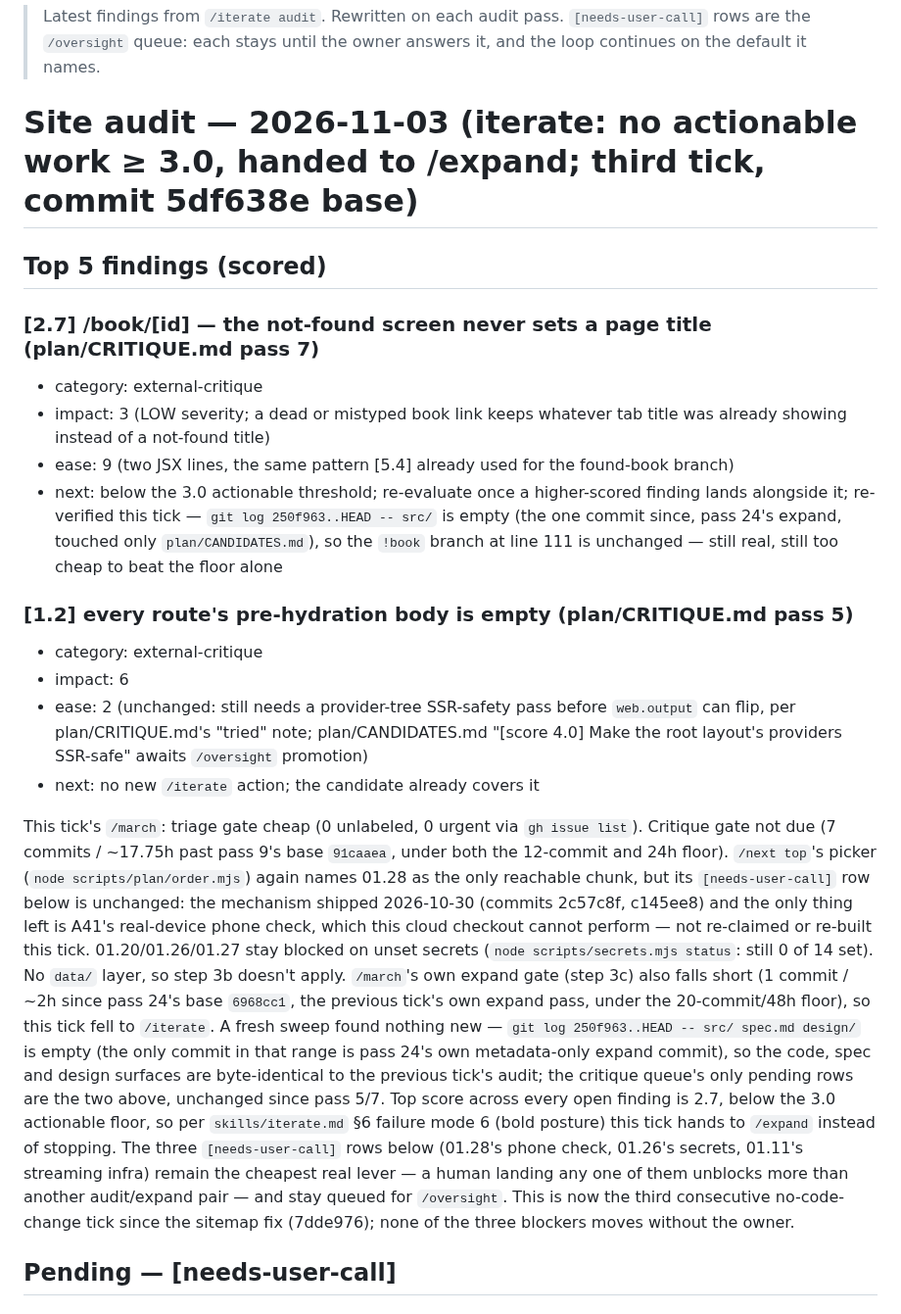
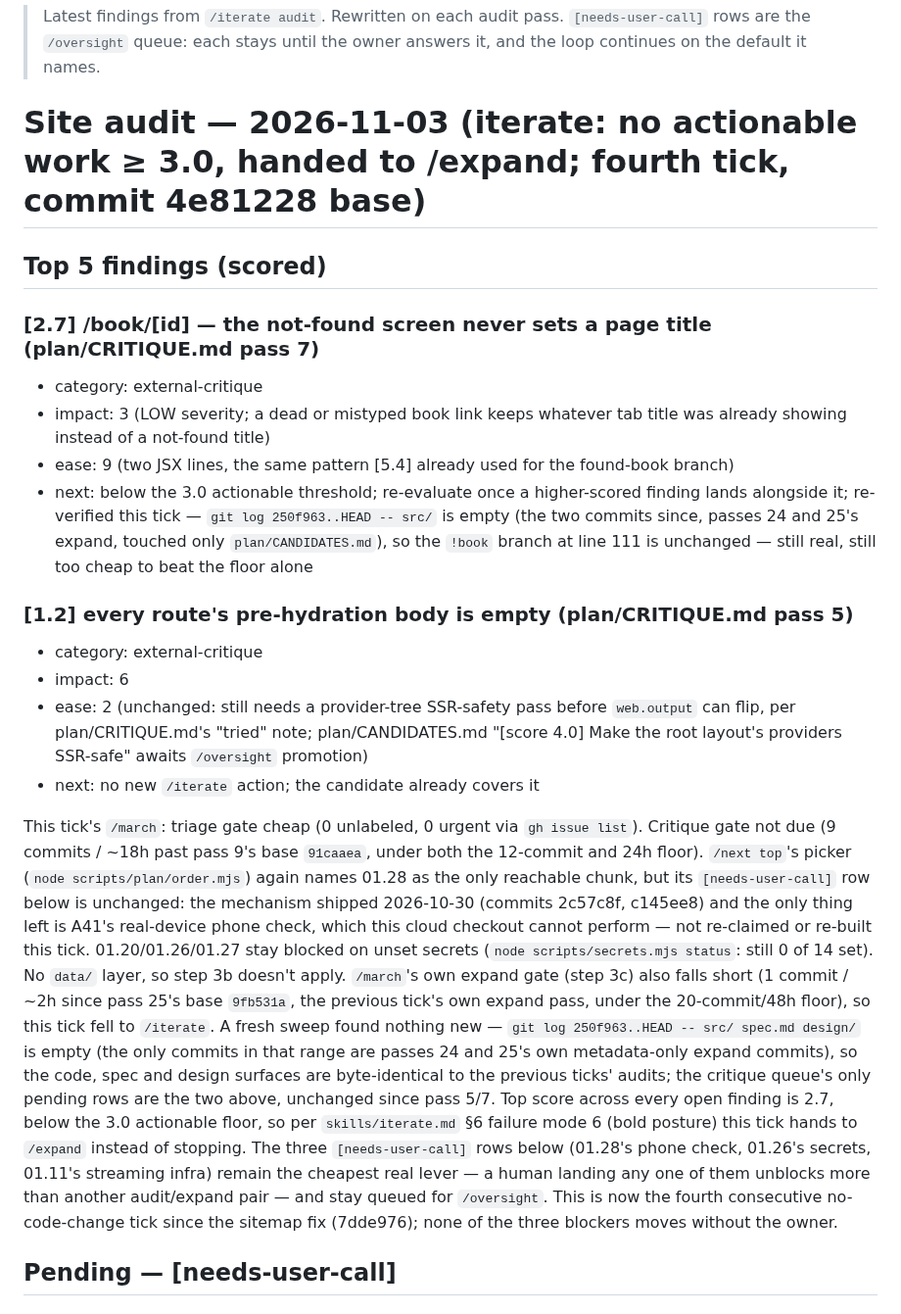
Before and after one commit to no-trbl-2-u/mood-read, a Markdown page: plan/AUDIT.md, the part around the change. Shown at 98% size. GitHub-like rendering.

Commit message:
plan: tick audit — no finding clears the 3.0 floor, hands to expand
Fourth consecutive no-code-change tick since the sitemap fix
(7dde976): src/, spec.md and design/ are byte-identical to the
last audit's base, the critique queue's two pending rows are
unchanged (2.7 and 1.2, both below the 3.0 actionable floor),
and the three needs-user-call rows (01.28's phone check,
01.26's secrets, 01.11's streaming infra) remain the only real
levers. Bold posture hands this tick to /expand per
skills/iterate.md failure mode 6.

Cloud-Run: https://github.com/no-trbl-2-u/mood-read/actions/runs/41650702040

```diff
--- a/plan/AUDIT.md
+++ b/plan/AUDIT.md
@@ -5,7 +5,7 @@
 > stays until the owner answers it, and the loop continues on the
 > default it names.
 
-# Site audit — 2026-11-03 (iterate: no actionable work ≥ 3.0, handed to /expand; third tick, commit 5df638e base)
+# Site audit — 2026-11-03 (iterate: no actionable work ≥ 3.0, handed to /expand; fourth tick, commit 4e81228 base)
 
 ## Top 5 findings (scored)
 
@@ -17,8 +17,8 @@
   found-book branch)
 - next: below the 3.0 actionable threshold; re-evaluate once a
   higher-scored finding lands alongside it; re-verified this tick —
-  `git log 250f963..HEAD -- src/` is empty (the one commit since, pass
-  24's expand, touched only `plan/CANDIDATES.md`), so the `!book`
+  `git log 250f963..HEAD -- src/` is empty (the two commits since, passes
+  24 and 25's expand, touched only `plan/CANDIDATES.md`), so the `!book`
   branch at line 111 is unchanged — still real, still too cheap to
   beat the floor alone
 
@@ -32,7 +32,7 @@
 - next: no new `/iterate` action; the candidate already covers it
 
 This tick's `/march`: triage gate cheap (0 unlabeled, 0 urgent via
-`gh issue list`). Critique gate not due (7 commits / ~17.75h past pass
+`gh issue list`). Critique gate not due (9 commits / ~18h past pass
 9's base `91caaea`, under both the 12-commit and 24h floor). `/next
 top`'s picker (`node scripts/plan/order.mjs`) again names 01.28 as the
 only reachable chunk, but its `[needs-user-call]` row below is unchanged:
@@ -42,20 +42,20 @@ checkout cannot perform — not re-claimed or re-built this tick.
 01.20/01.26/01.27 stay blocked on unset secrets (`node scripts/secrets.mjs
 status`: still 0 of 14 set). No `data/` layer, so step 3b doesn't apply.
 `/march`'s own expand gate (step 3c) also falls short (1 commit / ~2h
-since pass 24's base `6968cc1`, the previous tick's own expand pass,
+since pass 25's base `9fb531a`, the previous tick's own expand pass,
 under the 20-commit/48h floor), so this tick fell to `/iterate`. A
 fresh sweep found nothing new — `git log 250f963..HEAD -- src/ spec.md
-design/` is empty (the only commit in that range is pass 24's own
-metadata-only expand commit), so the code, spec and design surfaces
-are byte-identical to the previous tick's audit; the critique queue's
-only pending rows are the two above, unchanged since pass 5/7. Top
-score across every open finding is 2.7, below the 3.0 actionable
+design/` is empty (the only commits in that range are passes 24 and
+25's own metadata-only expand commits), so the code, spec and design
+surfaces are byte-identical to the previous ticks' audits; the critique
+queue's only pending rows are the two above, unchanged since pass 5/7.
+Top score across every open finding is 2.7, below the 3.0 actionable
 floor, so per `skills/iterate.md` §6 failure mode 6 (bold posture)
 this tick hands to `/expand` instead of stopping. The three
 `[needs-user-call]` rows below (01.28's phone check, 01.26's secrets,
 01.11's streaming infra) remain the cheapest real lever — a human
 landing any one of them unblocks more than another audit/expand pair
-— and stay queued for `/oversight`. This is now the third consecutive
+— and stay queued for `/oversight`. This is now the fourth consecutive
 no-code-change tick since the sitemap fix (7dde976); none of the three
 blockers moves without the owner.
 
```
